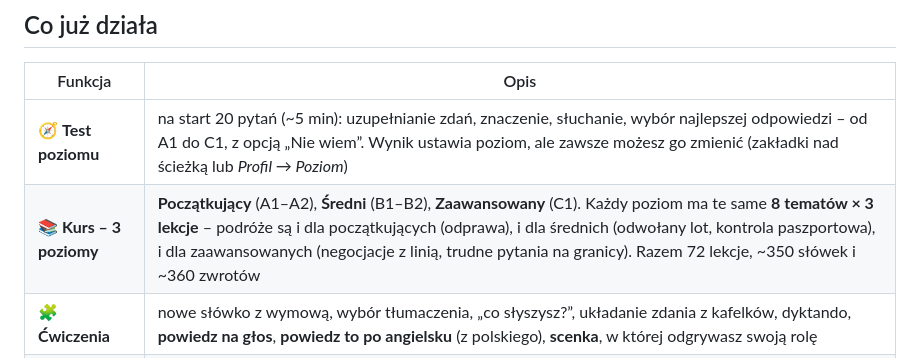
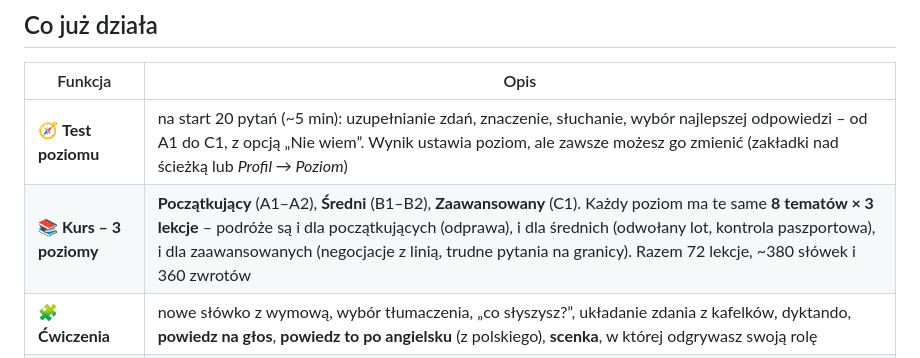
Before and after one commit to gjarmuszkiewicz-design/flight-bot-eu, a Markdown page: english-app/README.md, the part around the change. Drawn GitHub-style.

Commit message:
README: popraw liczbę słówek
Co-Authored-By: Claude Opus 5.5 <noreply@anthropic.com>
Claude-Session: https://claude.ai/code/session_017n9muJaAVEAacosbqvEetu

```diff
--- a/english-app/README.md
+++ b/english-app/README.md
@@ -7,7 +7,7 @@ Aplikacja na telefon do nauki **mówienia** po angielsku. Mechanika podobna do D
 | Funkcja | Opis |
 |---|---|
 | 🧭 **Test poziomu** | na start 20 pytań (~5 min): uzupełnianie zdań, znaczenie, słuchanie, wybór najlepszej odpowiedzi – od A1 do C1, z opcją „Nie wiem”. Wynik ustawia poziom, ale zawsze możesz go zmienić (zakładki nad ścieżką lub *Profil → Poziom*) |
-| 📚 **Kurs – 3 poziomy** | **Początkujący** (A1–A2), **Średni** (B1–B2), **Zaawansowany** (C1). Każdy poziom ma te same **8 tematów × 3 lekcje** – podróże są i dla początkujących (odprawa), i dla średnich (odwołany lot, kontrola paszportowa), i dla zaawansowanych (negocjacje z linią, trudne pytania na granicy). Razem 72 lekcje, ~350 słówek i ~360 zwrotów |
+| 📚 **Kurs – 3 poziomy** | **Początkujący** (A1–A2), **Średni** (B1–B2), **Zaawansowany** (C1). Każdy poziom ma te same **8 tematów × 3 lekcje** – podróże są i dla początkujących (odprawa), i dla średnich (odwołany lot, kontrola paszportowa), i dla zaawansowanych (negocjacje z linią, trudne pytania na granicy). Razem 72 lekcje, ~380 słówek i 360 zwrotów |
 | 🧩 **Ćwiczenia** | nowe słówko z wymową, wybór tłumaczenia, „co słyszysz?”, układanie zdania z kafelków, dyktando, **powiedz na głos**, **powiedz to po angielsku** (z polskiego), **scenka**, w której odgrywasz swoją rolę |
 | 🎤 **Mówienie** | rozpoznawanie mowy w przeglądarce – aplikacja pokazuje, co usłyszała, ile % się zgadza i które słowa wyszły źle. Przycisk 🐢 czyta wolniej. Przycisk 🎙️/🔇 wyłącza mówienie na 15 min (np. w autobusie) |
 | 👑 **Poziomy lekcji** | każdą lekcję przechodzisz 3 razy: najpierw rozpoznajesz, potem powtarzasz na głos, na końcu mówisz z pamięci z polskiego |
```
